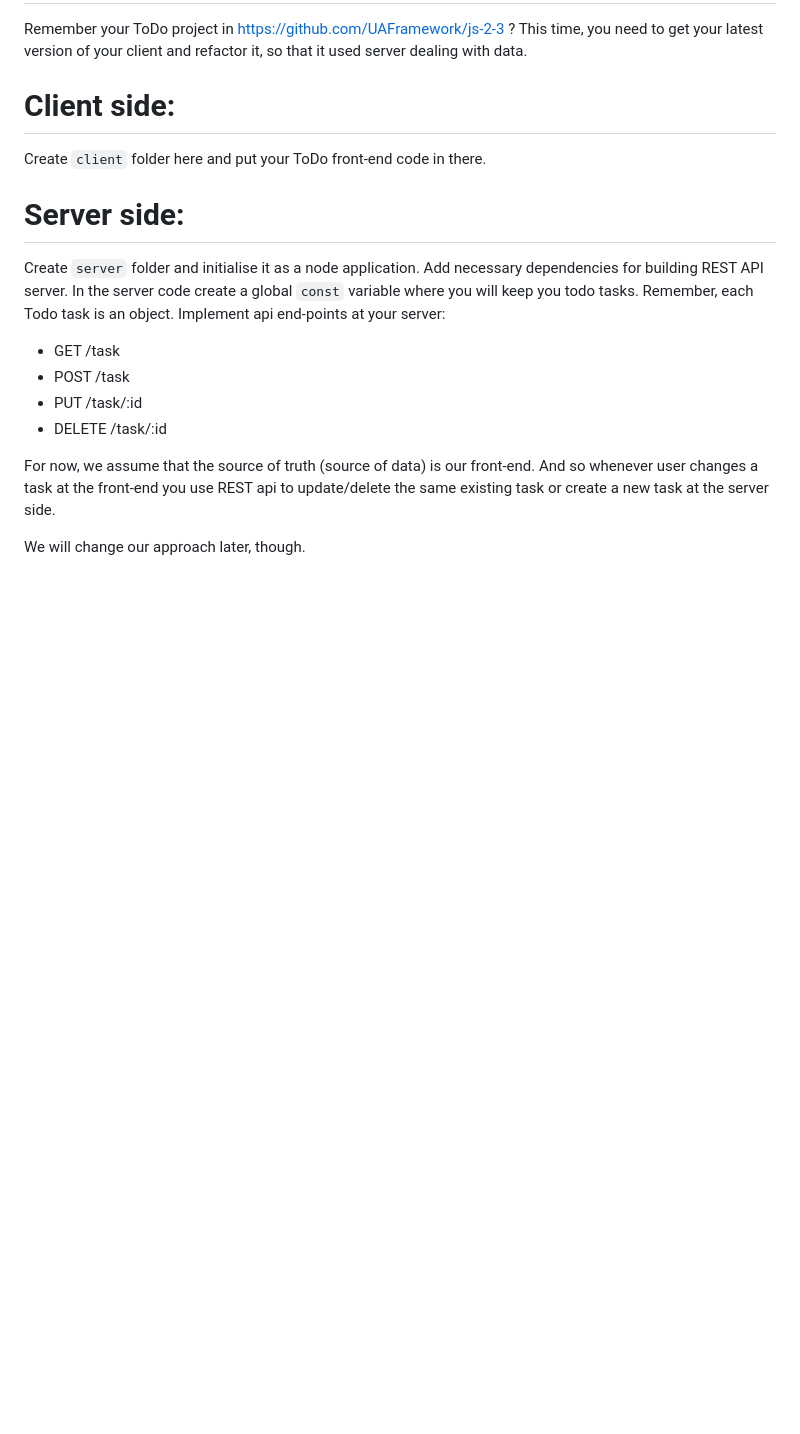
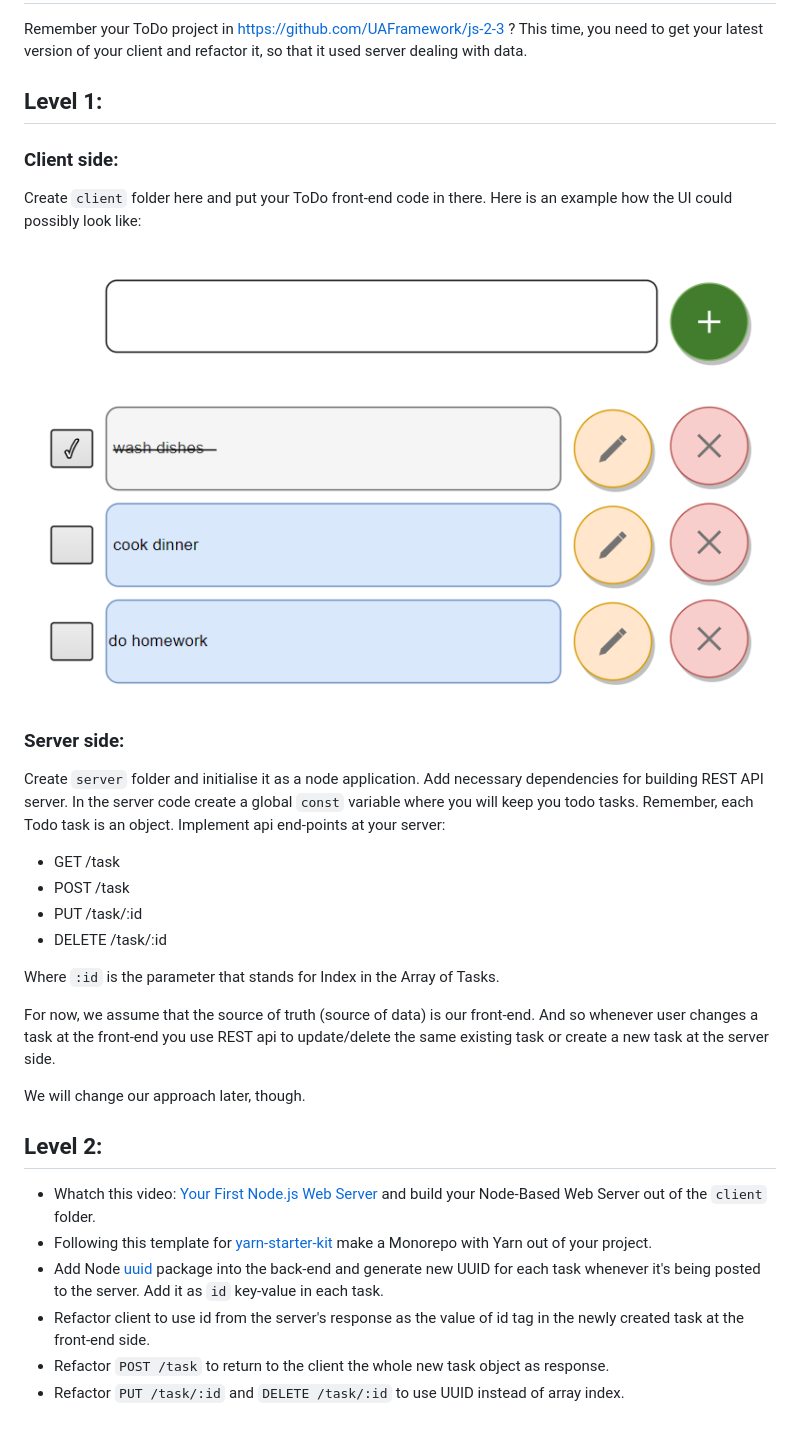
Before and after one commit to UAFramework/node-1-homework, a Markdown page: readme.md, the part around the change. GitHub-like rendering; pictures changed too: MockUI.png (added); blank space fills up the shorter version.

Commit message:
update and add level 2

```diff
--- a/readme.md
+++ b/readme.md
@@ -4,10 +4,15 @@ Remember your ToDo project in https://github.com/UAFramework/js-2-3 ?
 This time, you need to get your latest version of your client and refactor it,
 so that it used server dealing with data.
 
-# Client side:
+## Level 1:
+
+### Client side:
 Create `client` folder here and put your ToDo front-end code in there.
+Here is an example how the UI could possibly look like:
 
-# Server side:
+![Mock UI](MockUI.png)
+
+### Server side:
 Create `server` folder and initialise it as a node application.
 Add necessary dependencies for building REST API server.
 In the server code create a global `const` variable where you will keep you todo tasks.
@@ -18,7 +23,18 @@ Implement api end-points at your server:
 - PUT /task/:id
 - DELETE /task/:id
 
+Where `:id` is the parameter that stands for Index in the Array of Tasks.
+
 For now, we assume that the source of truth (source of data) is our front-end.
 And so whenever user changes a task at the front-end you use REST api to update/delete the same existing task or create a new task at the server side.
 
 We will change our approach later, though.
+
+## Level 2:
+- Whatch this video: [Your First Node.js Web Server](https://www.youtube.com/watch?v=VShtPwEkDD0)
+and build your Node-Based Web Server out of the `client` folder.
+- Following this template for [yarn-starter-kit](https://github.com/filkovsp/yarn-starter-kit) make a Monorepo with Yarn out of your project.
+- Add Node [uuid](https://www.npmjs.com/package/uuid) package into the back-end and generate new UUID for each task whenever it's being posted to the server. Add it as `id` key-value in each task.
+- Refactor client to use id from the server's response as the value of id tag in the newly created task at the front-end side.
+- Refactor `POST /task` to return to the client the whole new task object as response.
+- Refactor `PUT /task/:id` and `DELETE /task/:id` to use UUID instead of array index.
```
Also changed, not shown: 1 other file.
